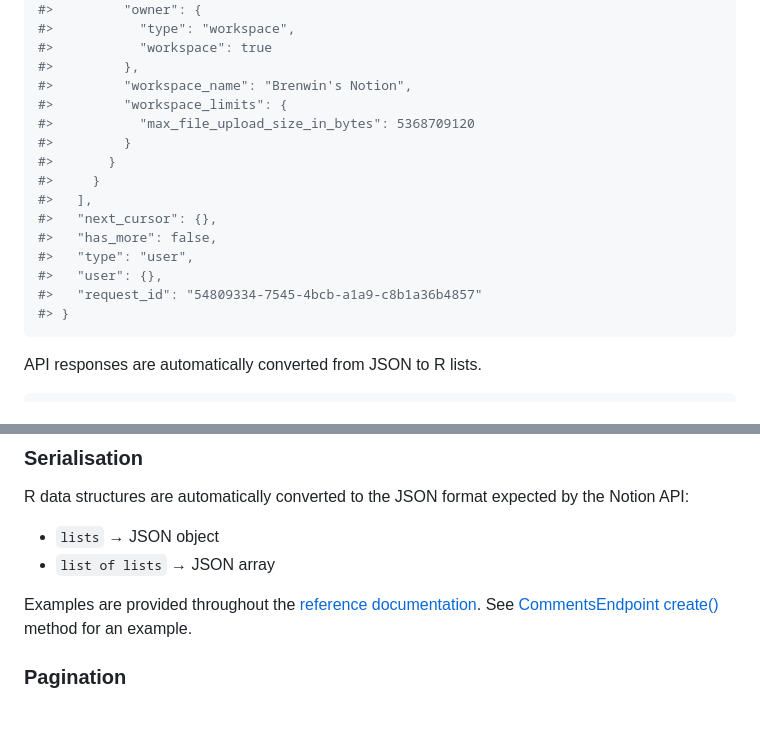
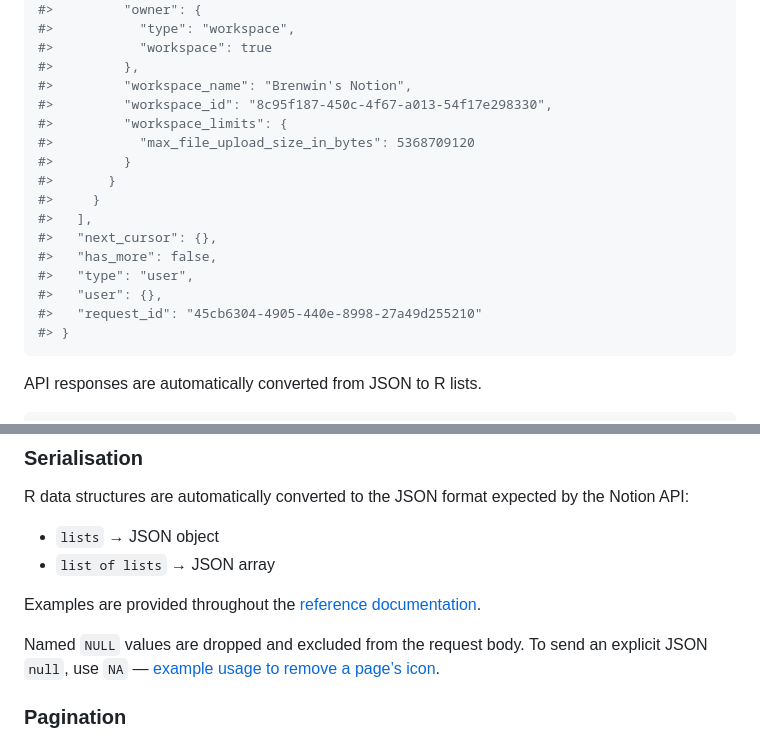
Before and after one commit to brenwin1/notionapi, a Markdown page: README.md, 2 parts joined by grey strips. Drawn GitHub-style; blank space fills up the shorter version.

Commit message:
Build README

````diff
--- a/README.md
+++ b/README.md
@@ -104,6 +104,7 @@ resp
 #>           "workspace": true
 #>         },
 #>         "workspace_name": "Brenwin's Notion",
+#>         "workspace_id": "8c95f187-450c-4f67-a013-54f17e298330",
 #>         "workspace_limits": {
 #>           "max_file_upload_size_in_bytes": 5368709120
 #>         }
@@ -114,7 +115,7 @@ resp
 #>   "has_more": false,
 #>   "type": "user",
 #>   "user": {},
-#>   "request_id": "54809334-7545-4bcb-a1a9-c8b1a36b4857"
+#>   "request_id": "45cb6304-4905-440e-8998-27a49d255210"
 #> }
 ```
 
@@ -136,9 +137,11 @@ expected by the Notion API:
 
 Examples are provided throughout the [reference
 documentation](https://brenwin1.github.io/notionapi/reference/index.html).
-See [CommentsEndpoint
-create()](https://brenwin1.github.io/notionapi/reference/CommentsEndpoint.html#ref-examples)
-method for an example.
+
+Named `NULL` values are dropped and excluded from the request body. To
+send an explicit JSON `null`, use `NA` — [example usage to remove a
+page’s
+icon](https://brenwin1.github.io/notionapi/reference/PagesEndpoint.html#ref-examples).
 
 ### Pagination
 
````
